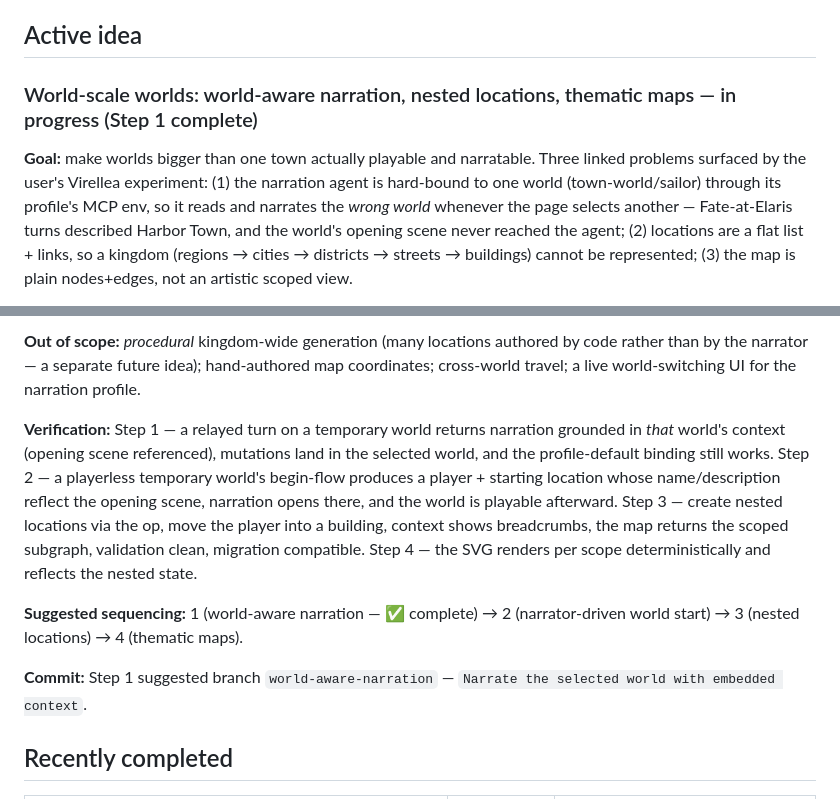
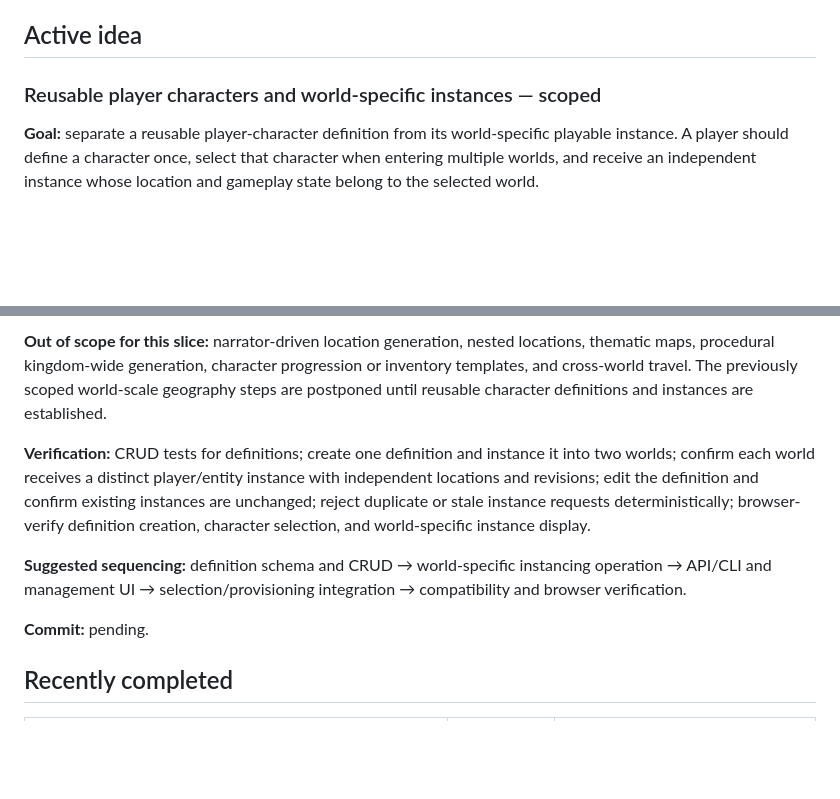
Before and after one commit to snipercup/mutable-realms, a Markdown page: docs/current-development.md, 2 parts joined by grey strips. Rendered like a GitHub page; blank space fills up the shorter version.

```diff
--- a/docs/current-development.md
+++ b/docs/current-development.md
@@ -4,7 +4,7 @@ Mutable Realms develops one idea at a time. This document tracks the single acti
 
 ## Active idea
 
-### World-scale worlds: world-aware narration, nested locations, thematic maps — in progress (Step 1 complete)
+### Reusable player characters and world-specific instances — scoped
 
-**Goal:** make worlds bigger than one town actually playable and narratable. Three linked problems surfaced by the user's Virellea experiment: (1) the narration agent is hard-bound to one world (town-world/sailor) through its profile's MCP env, so it reads and narrates the *wrong world* whenever the page selects another — Fate-at-Elaris turns described Harbor Town, and the world's opening scene never reached the agent; (2) locations are a flat list + links, so a kingdom (regions → cities → districts → streets → buildings) cannot be represented; (3) the map is plain nodes+edges, not an artistic scoped view.
+**Goal:** separate a reusable player-character definition from its world-specific playable instance. A player should define a character once, select that character when entering multiple worlds, and receive an independent instance whose location and gameplay state belong to the selected world.
 
@@ -16,11 +16,11 @@ Mutable Realms develops one idea at a time. This document tracks the single acti
 
-**Out of scope:** *procedural* kingdom-wide generation (many locations authored by code rather than by the narrator — a separate future idea); hand-authored map coordinates; cross-world travel; a live world-switching UI for the narration profile.
+**Out of scope for this slice:** narrator-driven location generation, nested locations, thematic maps, procedural kingdom-wide generation, character progression or inventory templates, and cross-world travel. The previously scoped world-scale geography steps are postponed until reusable character definitions and instances are established.
 
-**Verification:** Step 1 — a relayed turn on a temporary world returns narration grounded in *that* world's context (opening scene referenced), mutations land in the selected world, and the profile-default binding still works. Step 2 — a playerless temporary world's begin-flow produces a player + starting location whose name/description reflect the opening scene, narration opens there, and the world is playable afterward. Step 3 — create nested locations via the op, move the player into a building, context shows breadcrumbs, the map returns the scoped subgraph, validation clean, migration compatible. Step 4 — the SVG renders per scope deterministically and reflects the nested state.
+**Verification:** CRUD tests for definitions; create one definition and instance it into two worlds; confirm each world receives a distinct player/entity instance with independent locations and revisions; edit the definition and confirm existing instances are unchanged; reject duplicate or stale instance requests deterministically; browser-verify definition creation, character selection, and world-specific instance display.
 
-**Suggested sequencing:** 1 (world-aware narration — ✅ complete) → 2 (narrator-driven world start) → 3 (nested locations) → 4 (thematic maps).
+**Suggested sequencing:** definition schema and CRUD → world-specific instancing operation → API/CLI and management UI → selection/provisioning integration → compatibility and browser verification.
 
-**Commit:** Step 1 suggested branch `world-aware-narration` — `Narrate the selected world with embedded context`.
+**Commit:** pending.
 
 ## Recently completed
 
```
Also changed, not shown: other parts of docs/current-development.md (+5 -5 lines).
